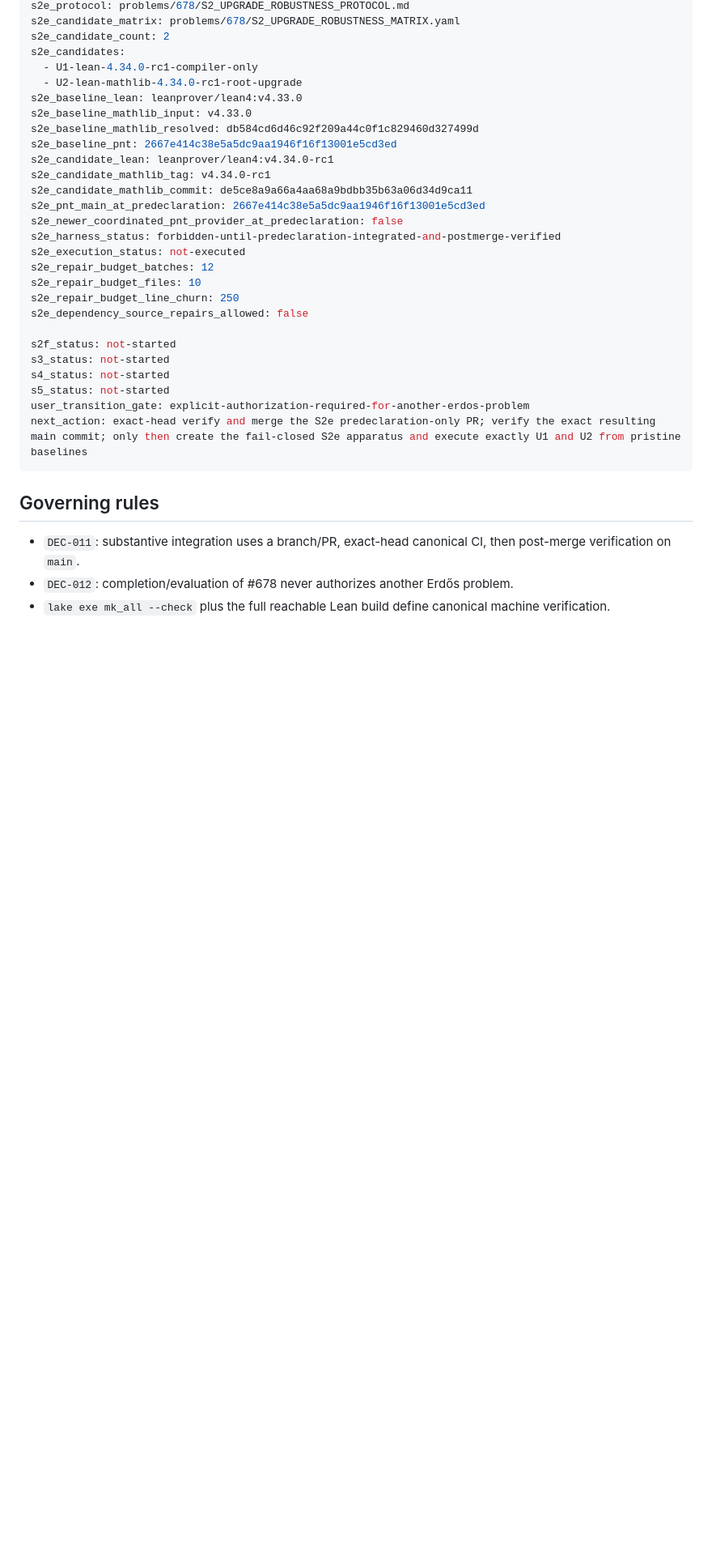
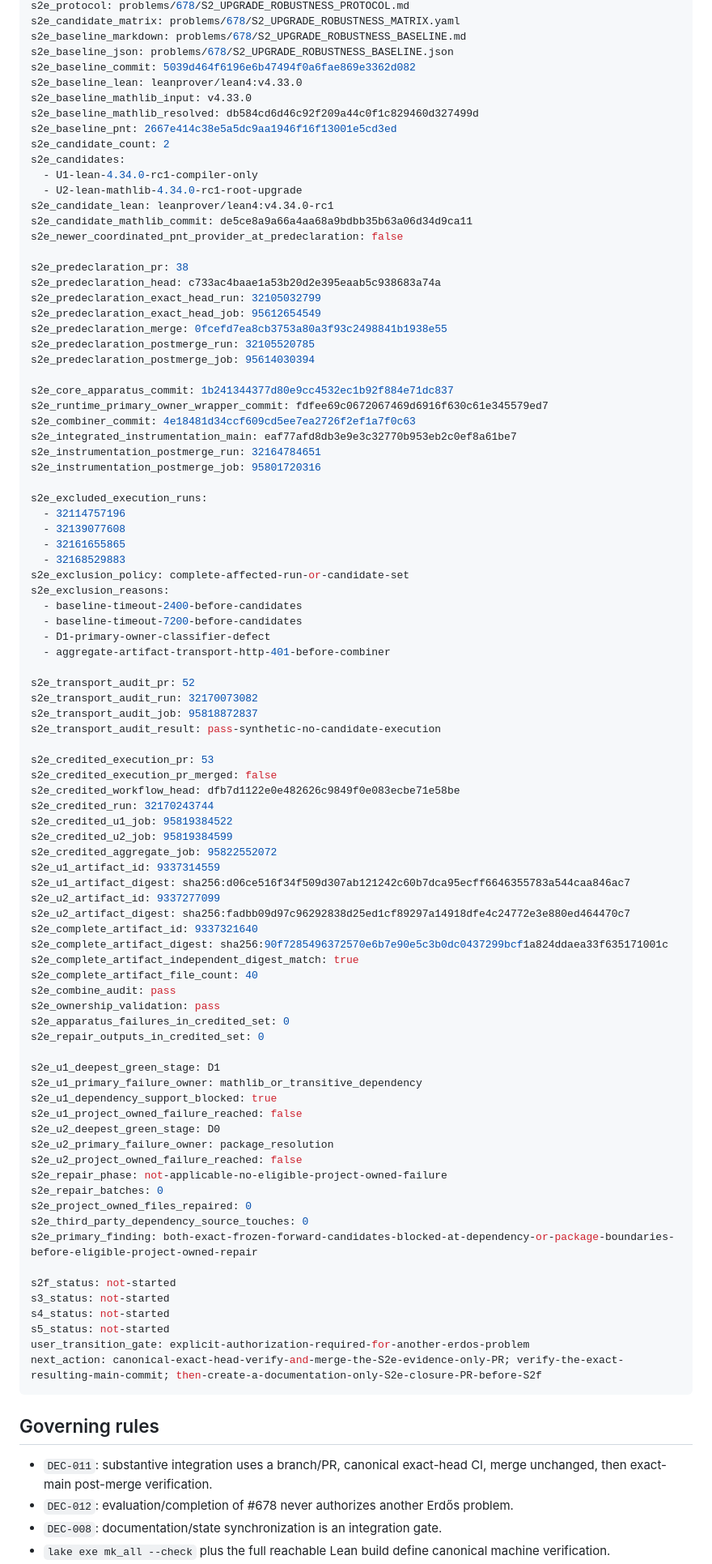
Before and after one commit to scientifica007/Erdos_Solving, a Markdown page: PROJECT_STATE.md, the part around one of its changes. Shown at 81% size. Rendered like a GitHub page; blank space fills up the shorter version.

Commit message:
Synchronize project state with credited S2e detection

````diff
--- a/PROJECT_STATE.md
+++ b/PROJECT_STATE.md
@@ -94,35 +35,96 @@ s2e_baseline_commit: 5039d464f6196e6b47494f0a6fae869e3362d082
 s2e_protocol: problems/678/S2_UPGRADE_ROBUSTNESS_PROTOCOL.md
 s2e_candidate_matrix: problems/678/S2_UPGRADE_ROBUSTNESS_MATRIX.yaml
+s2e_baseline_markdown: problems/678/S2_UPGRADE_ROBUSTNESS_BASELINE.md
+s2e_baseline_json: problems/678/S2_UPGRADE_ROBUSTNESS_BASELINE.json
+s2e_baseline_commit: 5039d464f6196e6b47494f0a6fae869e3362d082
+s2e_baseline_lean: leanprover/lean4:v4.33.0
+s2e_baseline_mathlib_input: v4.33.0
+s2e_baseline_mathlib_resolved: db584cd6d46c92f209a44c0f1c829460d327499d
+s2e_baseline_pnt: 2667e414c38e5a5dc9aa1946f16f13001e5cd3ed
 s2e_candidate_count: 2
 s2e_candidates:
   - U1-lean-4.34.0-rc1-compiler-only
   - U2-lean-mathlib-4.34.0-rc1-root-upgrade
-s2e_baseline_lean: leanprover/lean4:v4.33.0
-s2e_baseline_mathlib_input: v4.33.0
-s2e_baseline_mathlib_resolved: db584cd6d46c92f209a44c0f1c829460d327499d
-s2e_baseline_pnt: 2667e414c38e5a5dc9aa1946f16f13001e5cd3ed
 s2e_candidate_lean: leanprover/lean4:v4.34.0-rc1
-s2e_candidate_mathlib_tag: v4.34.0-rc1
 s2e_candidate_mathlib_commit: de5ce8a9a66a4aa68a9bdbb35b63a06d34d9ca11
-s2e_pnt_main_at_predeclaration: 2667e414c38e5a5dc9aa1946f16f13001e5cd3ed
 s2e_newer_coordinated_pnt_provider_at_predeclaration: false
-s2e_harness_status: forbidden-until-predeclaration-integrated-and-postmerge-verified
-s2e_execution_status: not-executed
-s2e_repair_budget_batches: 12
-s2e_repair_budget_files: 10
-s2e_repair_budget_line_churn: 250
-s2e_dependency_source_repairs_allowed: false
+
+s2e_predeclaration_pr: 38
+s2e_predeclaration_head: c733ac4baae1a53b20d2e395eaab5c938683a74a
+s2e_predeclaration_exact_head_run: 32105032799
+s2e_predeclaration_exact_head_job: 95612654549
+s2e_predeclaration_merge: 0fcefd7ea8cb3753a80a3f93c2498841b1938e55
+s2e_predeclaration_postmerge_run: 32105520785
+s2e_predeclaration_postmerge_job: 95614030394
+
+s2e_core_apparatus_commit: 1b241344377d80e9cc4532ec1b92f884e71dc837
+s2e_runtime_primary_owner_wrapper_commit: fdfee69c0672067469d6916f630c61e345579ed7
+s2e_combiner_commit: 4e18481d34ccf609cd5ee7ea2726f2ef1a7f0c63
+s2e_integrated_instrumentation_main: eaf77afd8db3e9e3c32770b953eb2c0ef8a61be7
+s2e_instrumentation_postmerge_run: 32164784651
+s2e_instrumentation_postmerge_job: 95801720316
+
+s2e_excluded_execution_runs:
+  - 32114757196
+  - 32139077608
+  - 32161655865
+  - 32168529883
+s2e_exclusion_policy: complete-affected-run-or-candidate-set
+s2e_exclusion_reasons:
+  - baseline-timeout-2400-before-candidates
+  - baseline-timeout-7200-before-candidates
+  - D1-primary-owner-classifier-defect
+  - aggregate-artifact-transport-http-401-before-combiner
+
+s2e_transport_audit_pr: 52
+s2e_transport_audit_run: 32170073082
+s2e_transport_audit_job: 95818872837
+s2e_transport_audit_result: pass-synthetic-no-candidate-execution
+
+s2e_credited_execution_pr: 53
+s2e_credited_execution_pr_merged: false
+s2e_credited_workflow_head: dfb7d1122e0e482626c9849f0e083ecbe71e58be
+s2e_credited_run: 32170243744
+s2e_credited_u1_job: 95819384522
+s2e_credited_u2_job: 95819384599
+s2e_credited_aggregate_job: 95822552072
+s2e_u1_artifact_id: 9337314559
+s2e_u1_artifact_digest: sha256:d06ce516f34f509d307ab121242c60b7dca95ecff6646355783a544caa846ac7
+s2e_u2_artifact_id: 9337277099
+s2e_u2_artifact_digest: sha256:fadbb09d97c96292838d25ed1cf89297a14918dfe4c24772e3e880ed464470c7
+s2e_complete_artifact_id: 9337321640
+s2e_complete_artifact_digest: sha256:90f7285496372570e6b7e90e5c3b0dc0437299bcf1a824ddaea33f635171001c
+s2e_complete_artifact_independent_digest_match: true
+s2e_complete_artifact_file_count: 40
+s2e_combine_audit: pass
+s2e_ownership_validation: pass
+s2e_apparatus_failures_in_credited_set: 0
+s2e_repair_outputs_in_credited_set: 0
+
+s2e_u1_deepest_green_stage: D1
+s2e_u1_primary_failure_owner: mathlib_or_transitive_dependency
+s2e_u1_dependency_support_blocked: true
+s2e_u1_project_owned_failure_reached: false
+s2e_u2_deepest_green_stage: D0
+s2e_u2_primary_failure_owner: package_resolution
+s2e_u2_project_owned_failure_reached: false
+s2e_repair_phase: not-applicable-no-eligible-project-owned-failure
+s2e_repair_batches: 0
+s2e_project_owned_files_repaired: 0
+s2e_third_party_dependency_source_touches: 0
+s2e_primary_finding: both-exact-frozen-forward-candidates-blocked-at-dependency-or-package-boundaries-before-eligible-project-owned-repair
 
 s2f_status: not-started
 s3_status: not-started
 s4_status: not-started
 s5_status: not-started
 user_transition_gate: explicit-authorization-required-for-another-erdos-problem
-next_action: exact-head verify and merge the S2e predeclaration-only PR; verify the exact resulting main commit; only then create the fail-closed S2e apparatus and execute exactly U1 and U2 from pristine baselines
+next_action: canonical-exact-head-verify-and-merge-the-S2e-evidence-only-PR; verify-the-exact-resulting-main-commit; then-create-a-documentation-only-S2e-closure-PR-before-S2f
 ```
 
 ## Governing rules
 
-- `DEC-011`: substantive integration uses a branch/PR, exact-head canonical CI, then post-merge verification on `main`.
-- `DEC-012`: completion/evaluation of #678 never authorizes another Erdős problem.
+- `DEC-011`: substantive integration uses a branch/PR, canonical exact-head CI, merge unchanged, then exact-main post-merge verification.
+- `DEC-012`: evaluation/completion of #678 never authorizes another Erdős problem.
+- `DEC-008`: documentation/state synchronization is an integration gate.
 - `lake exe mk_all --check` plus the full reachable Lean build define canonical machine verification.
````
Also changed, not shown: other parts of PROJECT_STATE.md (+27 -113 lines).
